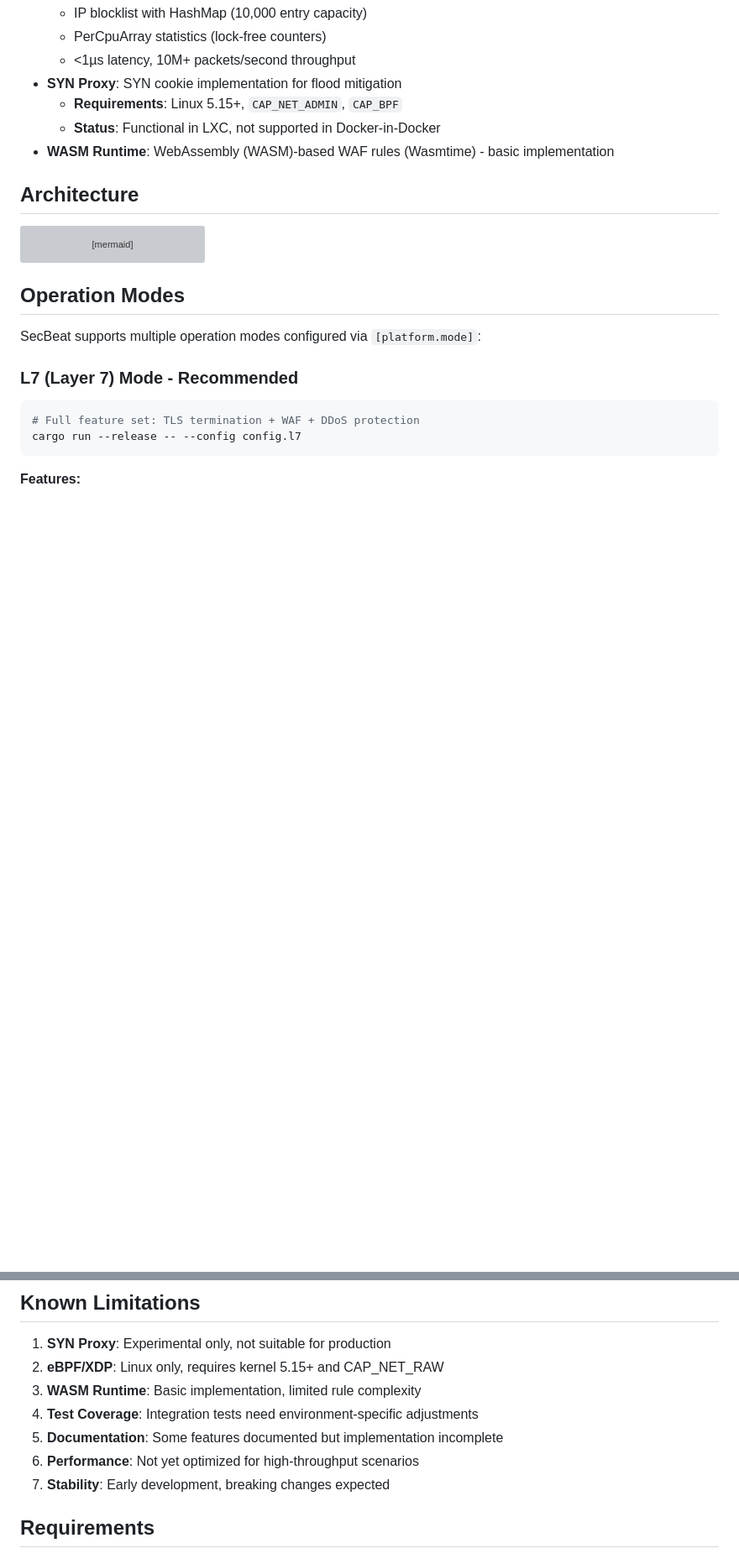
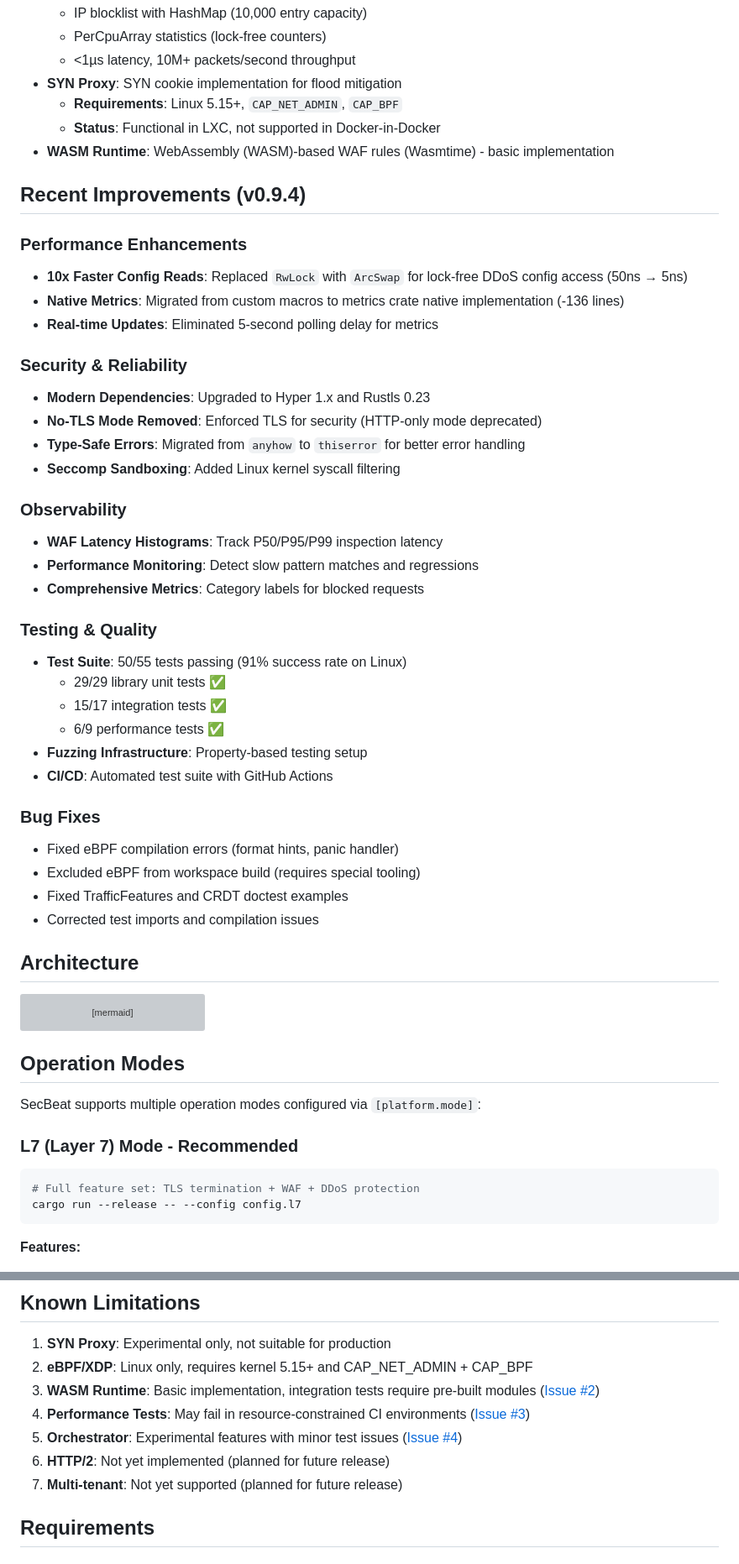
Before and after one commit to fabriziosalmi/secbeat, a Markdown page: README.md, 2 parts joined by grey strips. Shown at 84% size. Rendered like a GitHub page; blank space fills up the shorter version; grey boxes are pictures that could not be loaded.

```diff
--- a/README.md
+++ b/README.md
@@ -67,6 +72,38 @@ curl -k https://localhost:8443/
   - **Requirements**: Linux 5.15+, `CAP_NET_ADMIN`, `CAP_BPF`
   - **Status**: Functional in LXC, not supported in Docker-in-Docker
 - **WASM Runtime**: WebAssembly (WASM)-based WAF rules (Wasmtime) - basic implementation
+
+## Recent Improvements (v0.9.4)
+
+### Performance Enhancements
+- **10x Faster Config Reads**: Replaced `RwLock` with `ArcSwap` for lock-free DDoS config access (50ns → 5ns)
+- **Native Metrics**: Migrated from custom macros to metrics crate native implementation (-136 lines)
+- **Real-time Updates**: Eliminated 5-second polling delay for metrics
+
+### Security & Reliability
+- **Modern Dependencies**: Upgraded to Hyper 1.x and Rustls 0.23
+- **No-TLS Mode Removed**: Enforced TLS for security (HTTP-only mode deprecated)
+- **Type-Safe Errors**: Migrated from `anyhow` to `thiserror` for better error handling
+- **Seccomp Sandboxing**: Added Linux kernel syscall filtering
+
+### Observability
+- **WAF Latency Histograms**: Track P50/P95/P99 inspection latency
+- **Performance Monitoring**: Detect slow pattern matches and regressions
+- **Comprehensive Metrics**: Category labels for blocked requests
+
+### Testing & Quality
+- **Test Suite**: 50/55 tests passing (91% success rate on Linux)
+  - 29/29 library unit tests ✅
+  - 15/17 integration tests ✅
+  - 6/9 performance tests ✅
+- **Fuzzing Infrastructure**: Property-based testing setup
+- **CI/CD**: Automated test suite with GitHub Actions
+
+### Bug Fixes
+- Fixed eBPF compilation errors (format hints, panic handler)
+- Excluded eBPF from workspace build (requires special tooling)
+- Fixed TrafficFeatures and CRDT doctest examples
+- Corrected test imports and compilation issues
 
 ## Architecture
 
@@ -369,12 +429,12 @@ See [API Reference](https://fabriziosalmi.github.io/secbeat/reference/api/) for
 ## Known Limitations
 
 1. **SYN Proxy**: Experimental only, not suitable for production
-2. **eBPF/XDP**: Linux only, requires kernel 5.15+ and CAP_NET_RAW
-3. **WASM Runtime**: Basic implementation, limited rule complexity
-4. **Test Coverage**: Integration tests need environment-specific adjustments
-5. **Documentation**: Some features documented but implementation incomplete
-6. **Performance**: Not yet optimized for high-throughput scenarios
-7. **Stability**: Early development, breaking changes expected
+2. **eBPF/XDP**: Linux only, requires kernel 5.15+ and CAP_NET_ADMIN + CAP_BPF
+3. **WASM Runtime**: Basic implementation, integration tests require pre-built modules ([Issue #2](https://github.com/fabriziosalmi/secbeat/issues/2))
+4. **Performance Tests**: May fail in resource-constrained CI environments ([Issue #3](https://github.com/fabriziosalmi/secbeat/issues/3))
+5. **Orchestrator**: Experimental features with minor test issues ([Issue #4](https://github.com/fabriziosalmi/secbeat/issues/4))
+6. **HTTP/2**: Not yet implemented (planned for future release)
+7. **Multi-tenant**: Not yet supported (planned for future release)
 
 ## Requirements
 
```
Also changed, not shown: other parts of README.md (+70 -30 lines).
